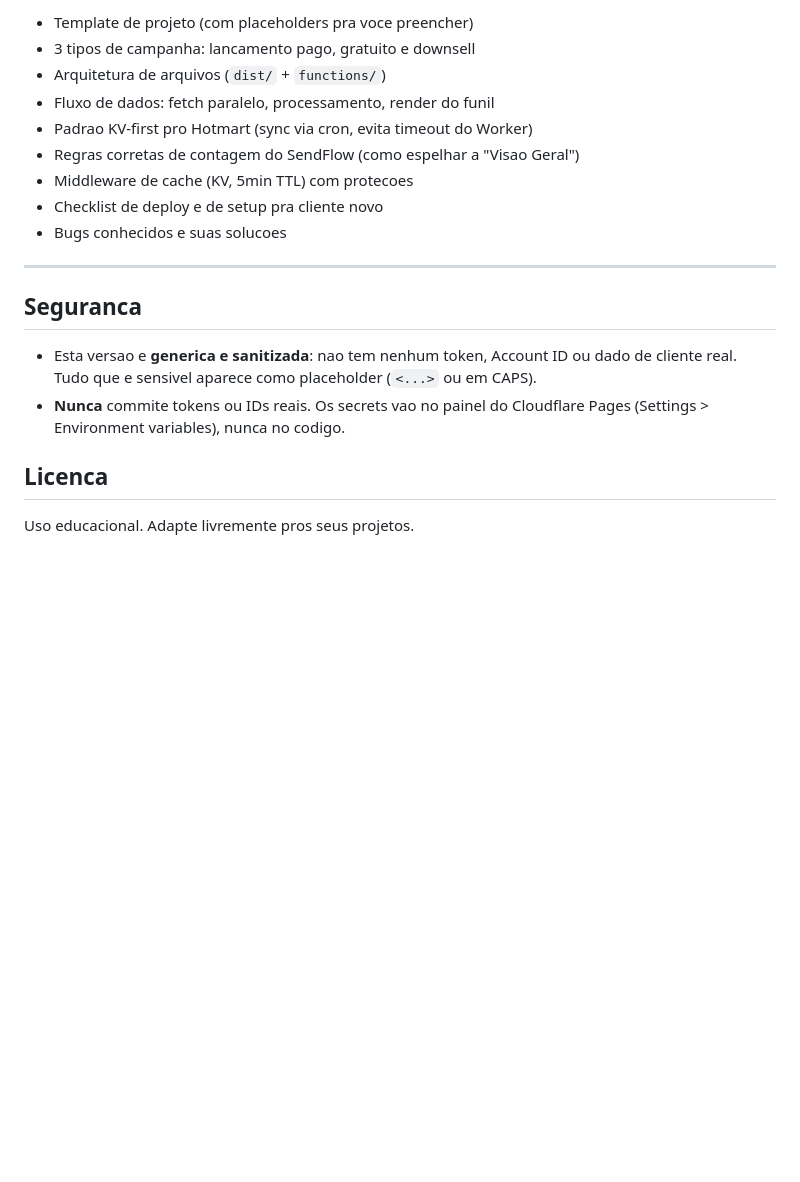
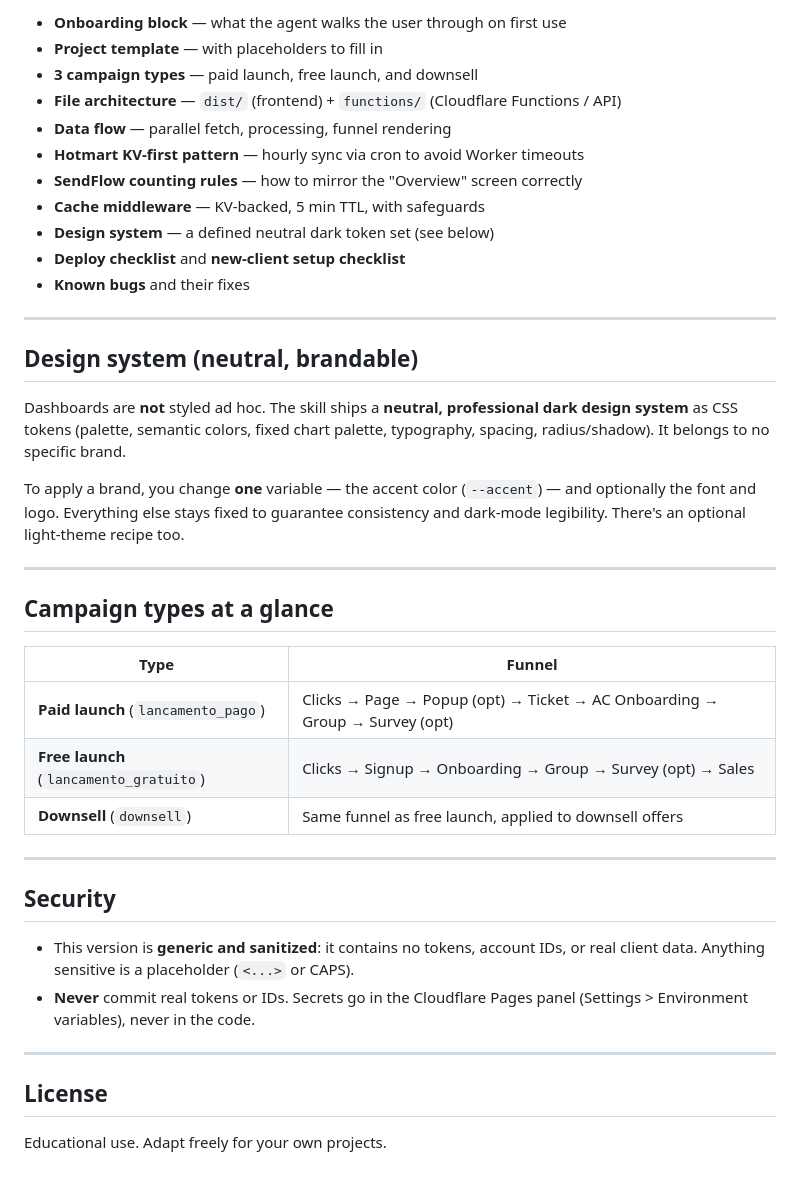
Before and after one commit to ojuliocouto/skill-criador-dash, a Markdown page: README.md, the part around one of its changes. Drawn GitHub-style; blank space fills up the shorter version.

Commit message:
README: rewrite in English, detailed (playbook, design system, onboarding)
Co-Authored-By: Claude Opus 4.8 (1M context) <noreply@anthropic.com>

```diff
--- a/README.md
+++ b/README.md
@@ -69,23 +69,43 @@ reconhece a skill e passa a seguir a metodologia dela.
 
-- Template de projeto (com placeholders pra voce preencher)
-- 3 tipos de campanha: lancamento pago, gratuito e downsell
-- Arquitetura de arquivos (`dist/` + `functions/`)
-- Fluxo de dados: fetch paralelo, processamento, render do funil
-- Padrao KV-first pro Hotmart (sync via cron, evita timeout do Worker)
-- Regras corretas de contagem do SendFlow (como espelhar a "Visao Geral")
-- Middleware de cache (KV, 5min TTL) com protecoes
-- Checklist de deploy e de setup pra cliente novo
-- Bugs conhecidos e suas solucoes
+- **Onboarding block** — what the agent walks the user through on first use
+- **Project template** — with placeholders to fill in
+- **3 campaign types** — paid launch, free launch, and downsell
+- **File architecture** — `dist/` (frontend) + `functions/` (Cloudflare Functions / API)
+- **Data flow** — parallel fetch, processing, funnel rendering
+- **Hotmart KV-first pattern** — hourly sync via cron to avoid Worker timeouts
+- **SendFlow counting rules** — how to mirror the "Overview" screen correctly
+- **Cache middleware** — KV-backed, 5 min TTL, with safeguards
+- **Design system** — a defined neutral dark token set (see below)
+- **Deploy checklist** and **new-client setup checklist**
+- **Known bugs** and their fixes
 
 ---
 
-## Seguranca
+## Design system (neutral, brandable)
 
-- Esta versao e **generica e sanitizada**: nao tem nenhum token, Account ID ou dado de
-  cliente real. Tudo que e sensivel aparece como placeholder (`<...>` ou em CAPS).
-- **Nunca** commite tokens ou IDs reais. Os secrets vao no painel do Cloudflare Pages
-  (Settings > Environment variables), nunca no codigo.
+Dashboards are **not** styled ad hoc. The skill ships a **neutral, professional dark design system** as CSS tokens (palette, semantic colors, fixed chart palette, typography, spacing, radius/shadow). It belongs to no specific brand.
 
-## Licenca
+To apply a brand, you change **one** variable — the accent color (`--accent`) — and optionally the font and logo. Everything else stays fixed to guarantee consistency and dark-mode legibility. There's an optional light-theme recipe too.
 
-Uso educacional. Adapte livremente pros seus projetos.
+---
+
+## Campaign types at a glance
+
+| Type | Funnel |
+|---|---|
+| **Paid launch** (`lancamento_pago`) | Clicks → Page → Popup (opt) → Ticket → AC Onboarding → Group → Survey (opt) |
+| **Free launch** (`lancamento_gratuito`) | Clicks → Signup → Onboarding → Group → Survey (opt) → Sales |
+| **Downsell** (`downsell`) | Same funnel as free launch, applied to downsell offers |
+
+---
+
+## Security
+
+- This version is **generic and sanitized**: it contains no tokens, account IDs, or real client data. Anything sensitive is a placeholder (`<...>` or CAPS).
+- **Never** commit real tokens or IDs. Secrets go in the Cloudflare Pages panel (Settings > Environment variables), never in the code.
+
+---
+
+## License
+
+Educational use. Adapt freely for your own projects.
```
Also changed, not shown: other parts of README.md (+42 -42 lines).
